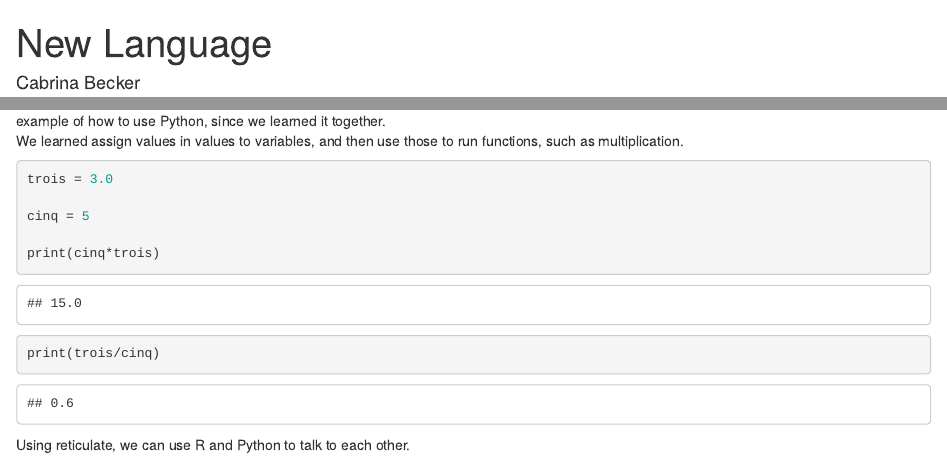
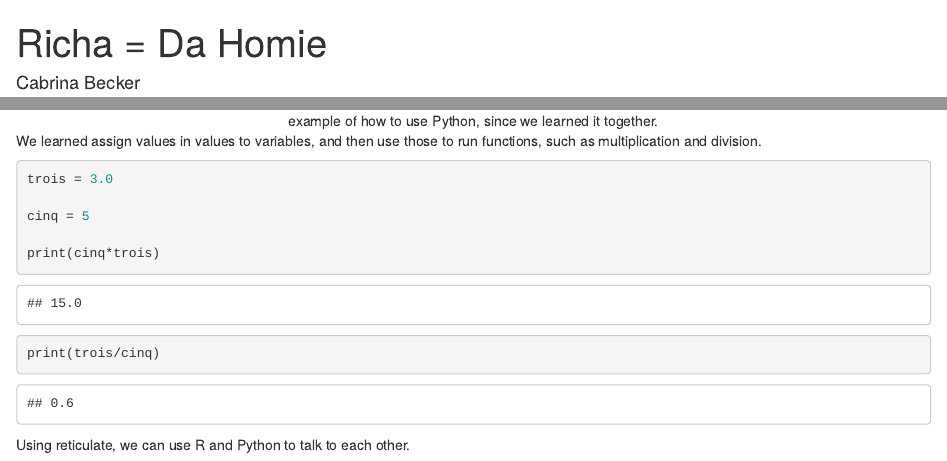
Before and after one commit to cabrinabecker/cabrinabecker.github.io, an R Markdown document (post/2020-12-10-new-language.Rmd): the page in a window 1100 px wide, from its top, and a second part further down, joined at a grey line. Rendered offline with R 4.5, knitr and Pandoc, with nearby package versions.

Commit message:
finalsss

````diff
--- a/post/2020-12-10-new-language.Rmd
+++ b/post/2020-12-10-new-language.Rmd
@@ -1,5 +1,5 @@
 ---
-title: New Language
+title: Richa = Da Homie
 author: Cabrina Becker
 date: '2020-12-10'
 slug: new-language
@@ -11,6 +11,11 @@ description: ''
 ![This is me and one of my best friends, Richa, who is also in this class, and we are working on the project together. I'm going to use her in my example of how to use Python, since we learned it together.](/post/2020-12-10-new-language_files/smallroach.jpg)
 
-We learned assign values in values to variables, and then use those to run functions, such as multiplication.
+</center>
+
+
+
+
+We learned assign values in values to variables, and then use those to run functions, such as multiplication and division.
 
 ```{python}
 trois = 3.0
````
Also changed, not shown: post/index.html, post/2020-12-10-new-language.Rmd (2 more changed lines), 4 other files.
